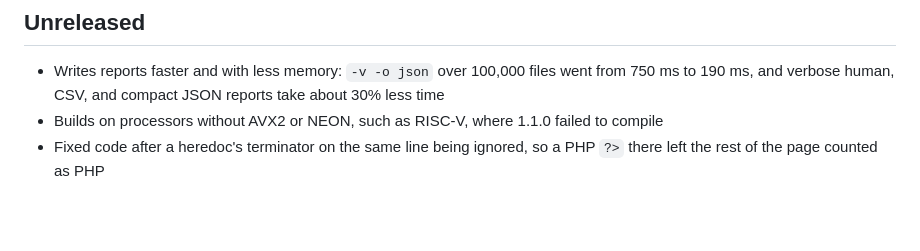
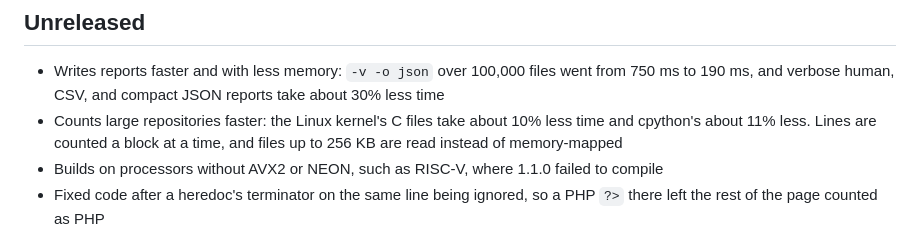
Before and after one commit to trypsynth/codestats, a Markdown page: CHANGELOG.md, the part around the change. GitHub-like rendering; blank space fills up the shorter version.

Commit message:
Note the counting speedups in the changelog

```diff
--- a/CHANGELOG.md
+++ b/CHANGELOG.md
@@ -3,6 +3,7 @@
 ## Unreleased
 
 - Writes reports faster and with less memory: `-v -o json` over 100,000 files went from 750 ms to 190 ms, and verbose human, CSV, and compact JSON reports take about 30% less time
+- Counts large repositories faster: the Linux kernel's C files take about 10% less time and cpython's about 11% less. Lines are counted a block at a time, and files up to 256 KB are read instead of memory-mapped
 - Builds on processors without AVX2 or NEON, such as RISC-V, where 1.1.0 failed to compile
 - Fixed code after a heredoc's terminator on the same line being ignored, so a PHP `?>` there left the rest of the page counted as PHP
 
```
